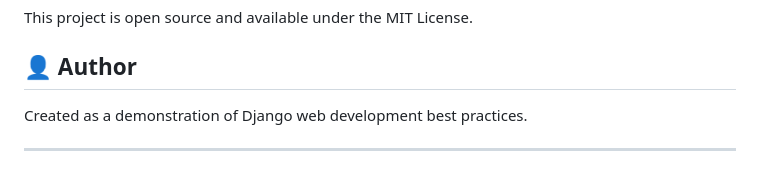
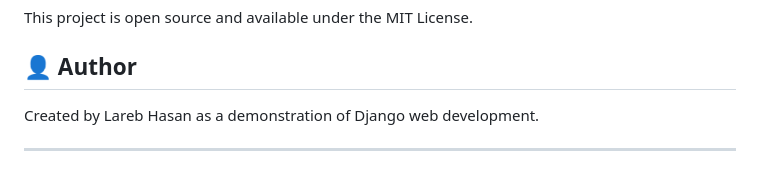
Before and after one commit to larebhasan/Django-TaskList-Web, a Markdown page: README.md, the part around the change. GitHub-like rendering.

```diff
--- a/README.md
+++ b/README.md
@@ -342,7 +342,7 @@ This project is open source and available under the MIT License.
 
 ## 👤 Author
 
-Created as a demonstration of Django web development best practices.
+Created by Lareb Hasan as a demonstration of Django web development.
 
 ---
 
```
